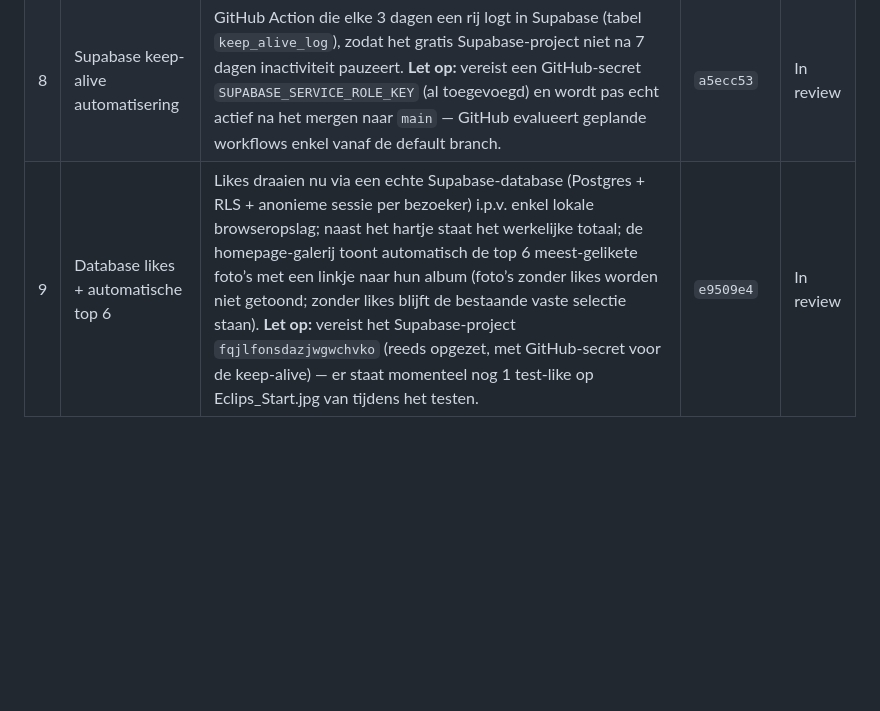
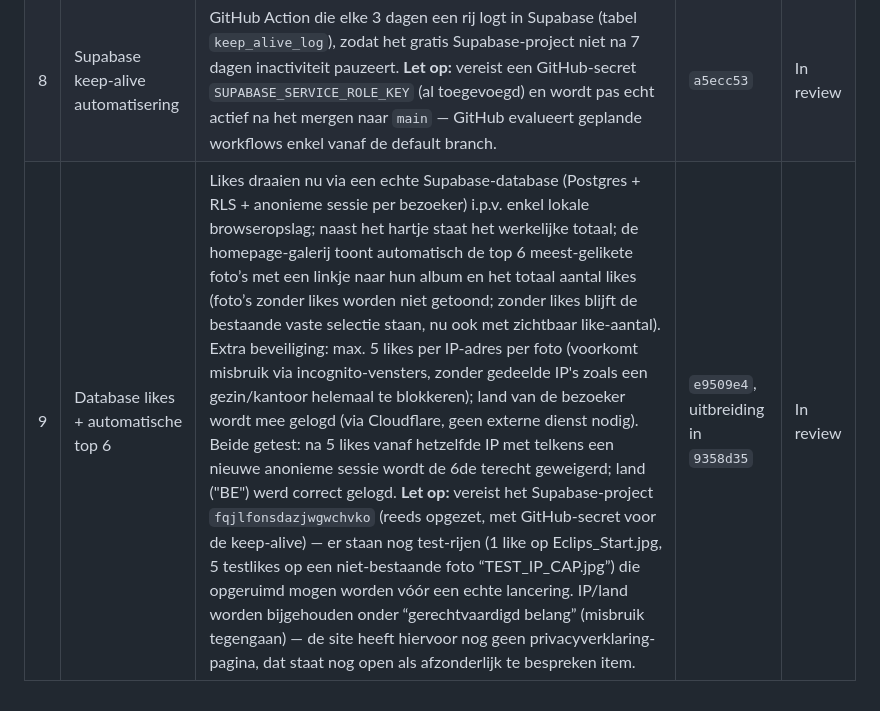
Before and after one commit to parmy1981-maker/astroraf, a Markdown page: PENDING_CHANGES.md, the part around the change. GitHub-like rendering; blank space fills up the shorter version.

Commit message:
Log: uitbreiding op Database likes + automatische top 6 (like-aantal homepage, IP-limiet, land)

```diff
--- a/PENDING_CHANGES.md
+++ b/PENDING_CHANGES.md
@@ -34,4 +34,4 @@ automatisch live gezet door Vercel.
 | 6 | Crash site | De &ldquo;Home&rdquo;-link en het logo verwezen naar `index.html`, wat op de lokale dev-server via dubbele redirect naar een pad zonder slash leidde en daardoor alle css/js/foto&rsquo;s liet breken. Links aangepast naar `./` (relatief), werkt correct met of zonder `/AstroRaf`-submap, op elke pc en op de live site. | `adf365d` | In review |
 | 7 | De foto&rsquo;s | &ldquo;Bekijk alle foto&rsquo;s&rdquo; hernoemd naar &ldquo;Ga naar alle albums&rdquo; (klopt beter met de bestemming); een foto sluiten die je vanaf de homepage opende brengt je nu terug naar de homepage i.p.v. onverwacht op de album-pagina te blijven staan &mdash; behalve als je eerst via de pijltjestoetsen door het album bladerde, dan blijf je bewust in dat album. | `d87e089` | In review |
 | 8 | Supabase keep-alive automatisering | GitHub Action die elke 3 dagen een rij logt in Supabase (tabel `keep_alive_log`), zodat het gratis Supabase-project niet na 7 dagen inactiviteit pauzeert. **Let op:** vereist een GitHub-secret `SUPABASE_SERVICE_ROLE_KEY` (al toegevoegd) en wordt pas echt actief na het mergen naar `main` &mdash; GitHub evalueert geplande workflows enkel vanaf de default branch. | `a5ecc53` | In review |
-| 9 | Database likes + automatische top 6 | Likes draaien nu via een echte Supabase-database (Postgres + RLS + anonieme sessie per bezoeker) i.p.v. enkel lokale browseropslag; naast het hartje staat het werkelijke totaal; de homepage-galerij toont automatisch de top 6 meest-gelikete foto&rsquo;s met een linkje naar hun album (foto&rsquo;s zonder likes worden niet getoond; zonder likes blijft de bestaande vaste selectie staan). **Let op:** vereist het Supabase-project `fqjlfonsdazjwgwchvko` (reeds opgezet, met GitHub-secret voor de keep-alive) &mdash; er staat momenteel nog 1 test-like op Eclips_Start.jpg van tijdens het testen. | `e9509e4` | In review |
+| 9 | Database likes + automatische top 6 | Likes draaien nu via een echte Supabase-database (Postgres + RLS + anonieme sessie per bezoeker) i.p.v. enkel lokale browseropslag; naast het hartje staat het werkelijke totaal; de homepage-galerij toont automatisch de top 6 meest-gelikete foto&rsquo;s met een linkje naar hun album en het totaal aantal likes (foto&rsquo;s zonder likes worden niet getoond; zonder likes blijft de bestaande vaste selectie staan, nu ook met zichtbaar like-aantal). Extra beveiliging: max. 5 likes per IP-adres per foto (voorkomt misbruik via incognito-vensters, zonder gedeelde IP's zoals een gezin/kantoor helemaal te blokkeren); land van de bezoeker wordt mee gelogd (via Cloudflare, geen externe dienst nodig). Beide getest: na 5 likes vanaf hetzelfde IP met telkens een nieuwe anonieme sessie wordt de 6de terecht geweigerd; land ("BE") werd correct gelogd. **Let op:** vereist het Supabase-project `fqjlfonsdazjwgwchvko` (reeds opgezet, met GitHub-secret voor de keep-alive) &mdash; er staan nog test-rijen (1 like op Eclips_Start.jpg, 5 testlikes op een niet-bestaande foto &ldquo;TEST_IP_CAP.jpg&rdquo;) die opgeruimd mogen worden vóór een echte lancering. IP/land worden bijgehouden onder &ldquo;gerechtvaardigd belang&rdquo; (misbruik tegengaan) &mdash; de site heeft hiervoor nog geen privacyverklaring-pagina, dat staat nog open als afzonderlijk te bespreken item. | `e9509e4`, uitbreiding in `9358d35` | In review |
```
